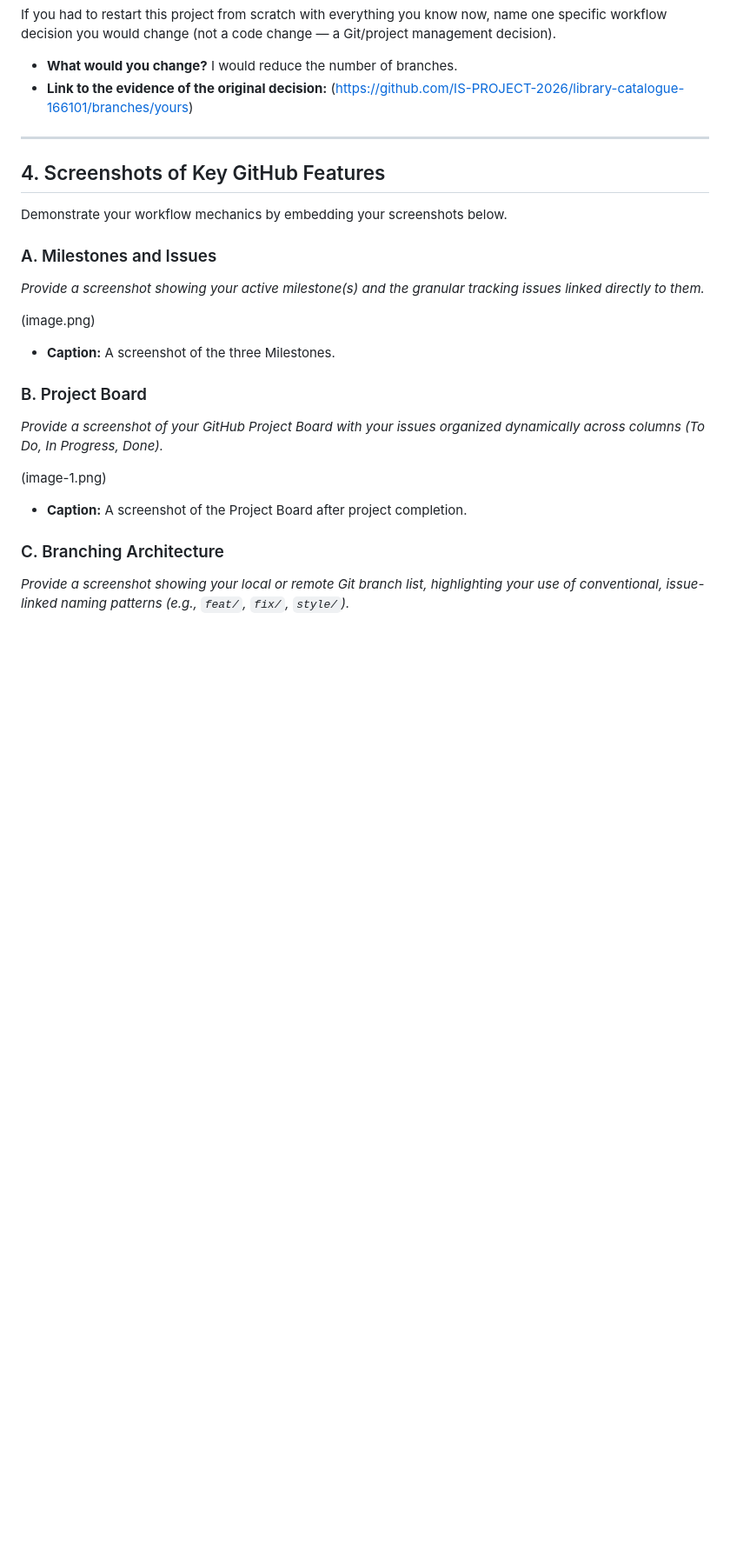
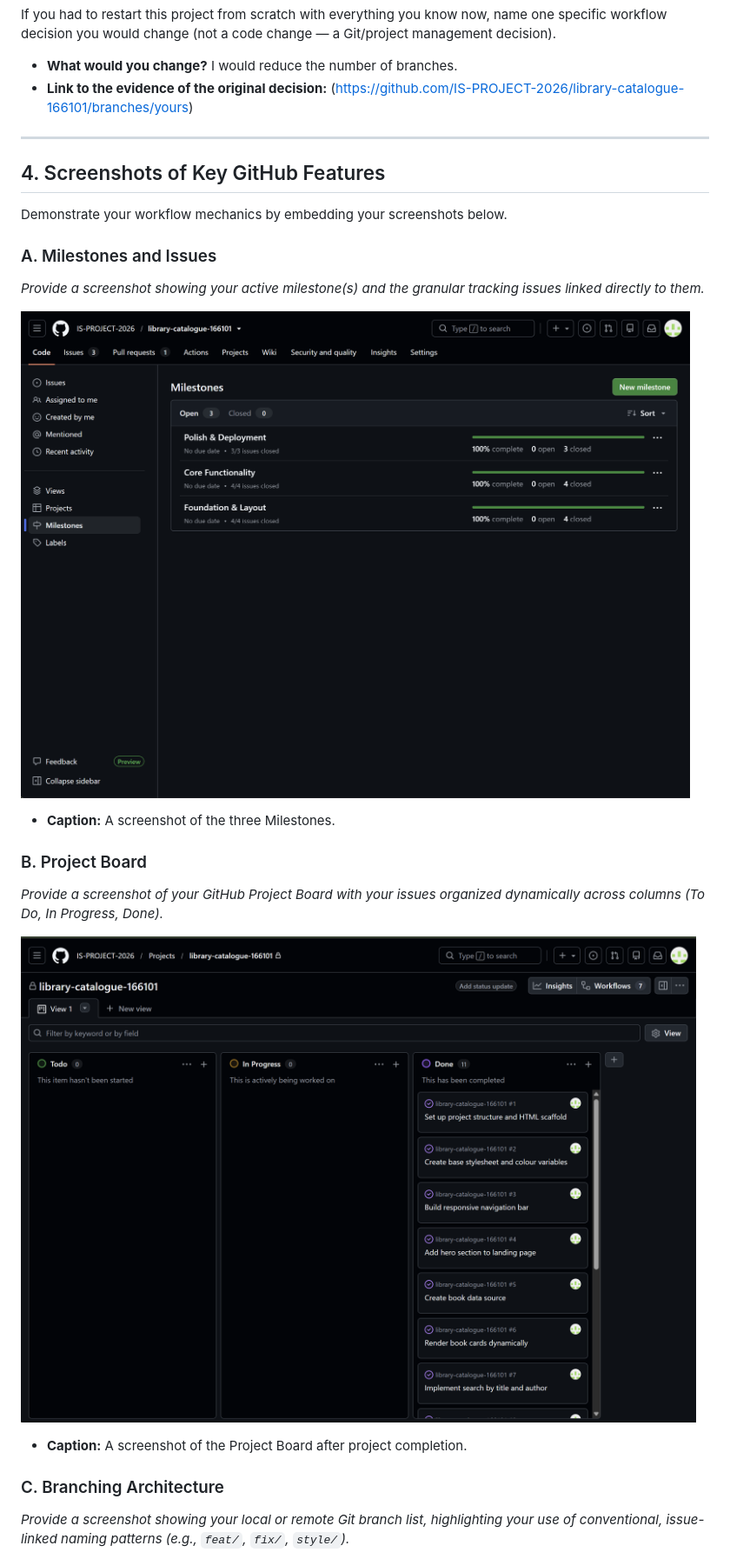
Before and after one commit to IS-PROJECT-2026/library-catalogue-166101, a Markdown page: submission.md, the part around one of its changes. Shown at 87% size. Rendered like a GitHub page; blank space fills up the shorter version.

```diff
--- a/submission.md
+++ b/submission.md
@@ -58,14 +58,14 @@ Demonstrate your workflow mechanics by embedding your screenshots below.
 ### A. Milestones and Issues
 *Provide a screenshot showing your active milestone(s) and the granular tracking issues linked directly to them.*
 
-(image.png)
+![Milestones and Issues](image.png)
 
 * **Caption:** A screenshot of the three Milestones.
 
 ### B. Project Board
 *Provide a screenshot of your GitHub Project Board with your issues organized dynamically across columns (To Do, In Progress, Done).*
 
-(image-1.png)
+![Project Board](image-1.png)
 
 * **Caption:** A screenshot of the Project Board after project completion.
 
```
Also changed, not shown: other parts of submission.md (+7 -7 lines).
